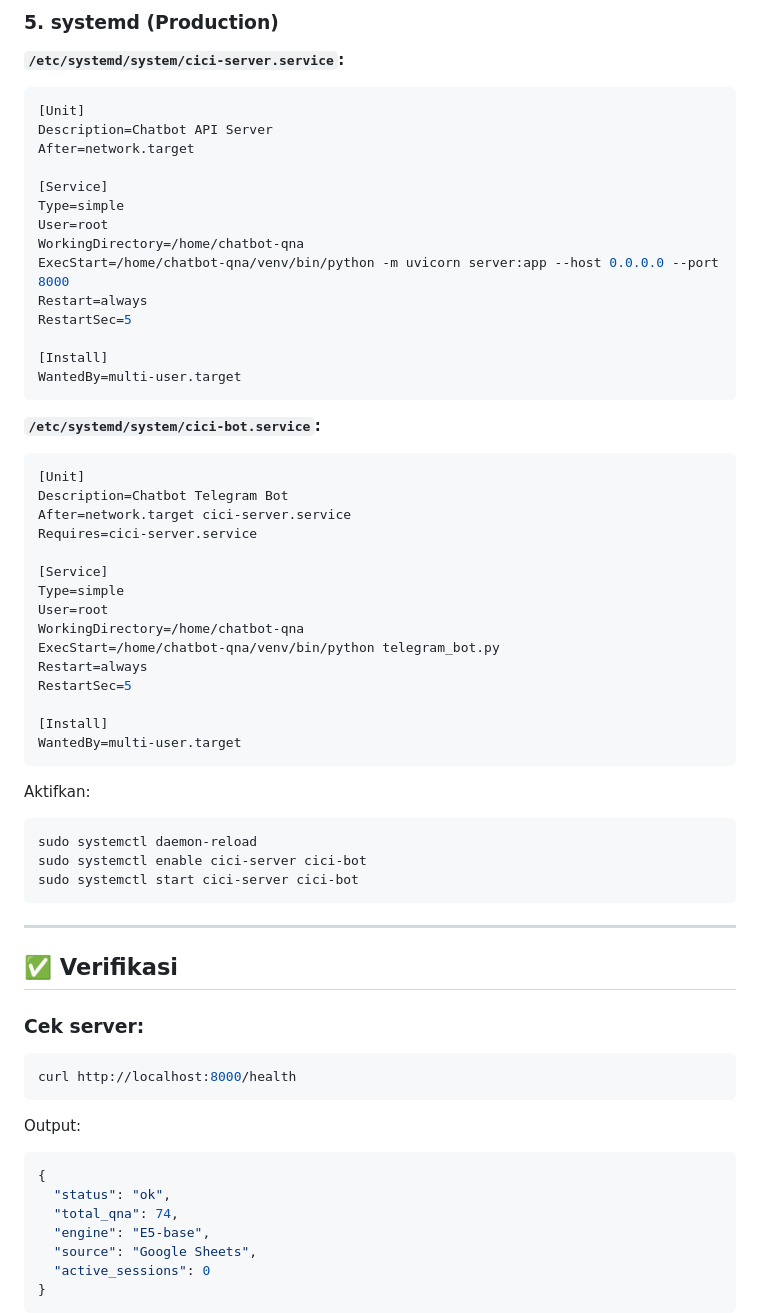
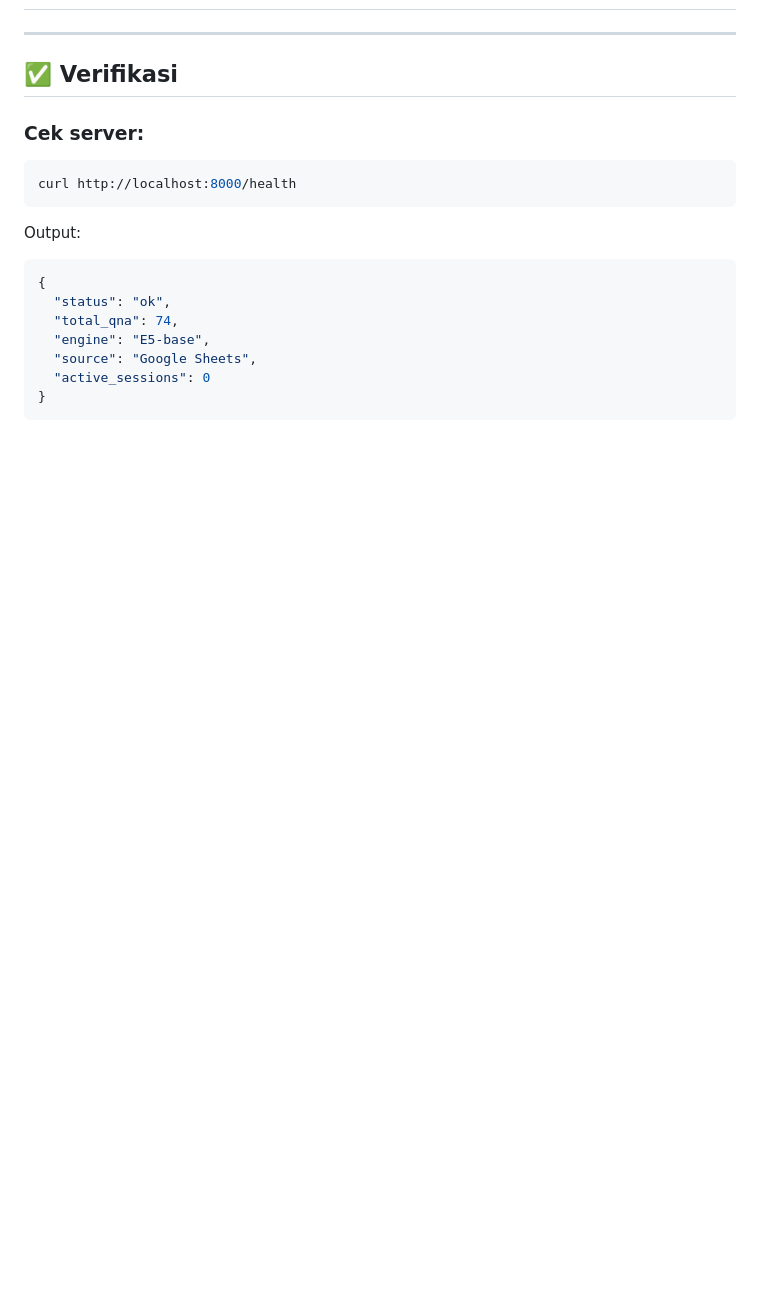
Before and after one commit to toha518/chatbot-qna, a Markdown page: README.md, the part around one of its changes. Drawn GitHub-style; blank space fills up the shorter version.

````diff
--- a/README.md
+++ b/README.md
@@ -330,48 +321,3 @@ python telegram_bot.py
-### 5. systemd (Production)
-
-**`/etc/systemd/system/cici-server.service`:**
-```ini
-[Unit]
-Description=Chatbot API Server
-After=network.target
-
-[Service]
-Type=simple
-User=root
-WorkingDirectory=/home/chatbot-qna
-ExecStart=/home/chatbot-qna/venv/bin/python -m uvicorn server:app --host 0.0.0.0 --port 8000
-Restart=always
-RestartSec=5
-
-[Install]
-WantedBy=multi-user.target
-```
-
-**`/etc/systemd/system/cici-bot.service`:**
-```ini
-[Unit]
-Description=Chatbot Telegram Bot
-After=network.target cici-server.service
-Requires=cici-server.service
-
-[Service]
-Type=simple
-User=root
-WorkingDirectory=/home/chatbot-qna
-ExecStart=/home/chatbot-qna/venv/bin/python telegram_bot.py
-Restart=always
-RestartSec=5
-
-[Install]
-WantedBy=multi-user.target
-```
-
-Aktifkan:
-```bash
-sudo systemctl daemon-reload
-sudo systemctl enable cici-server cici-bot
-sudo systemctl start cici-server cici-bot
-```
 
 ---
 
````
Also changed, not shown: other parts of README.md (+57 -66 lines).
